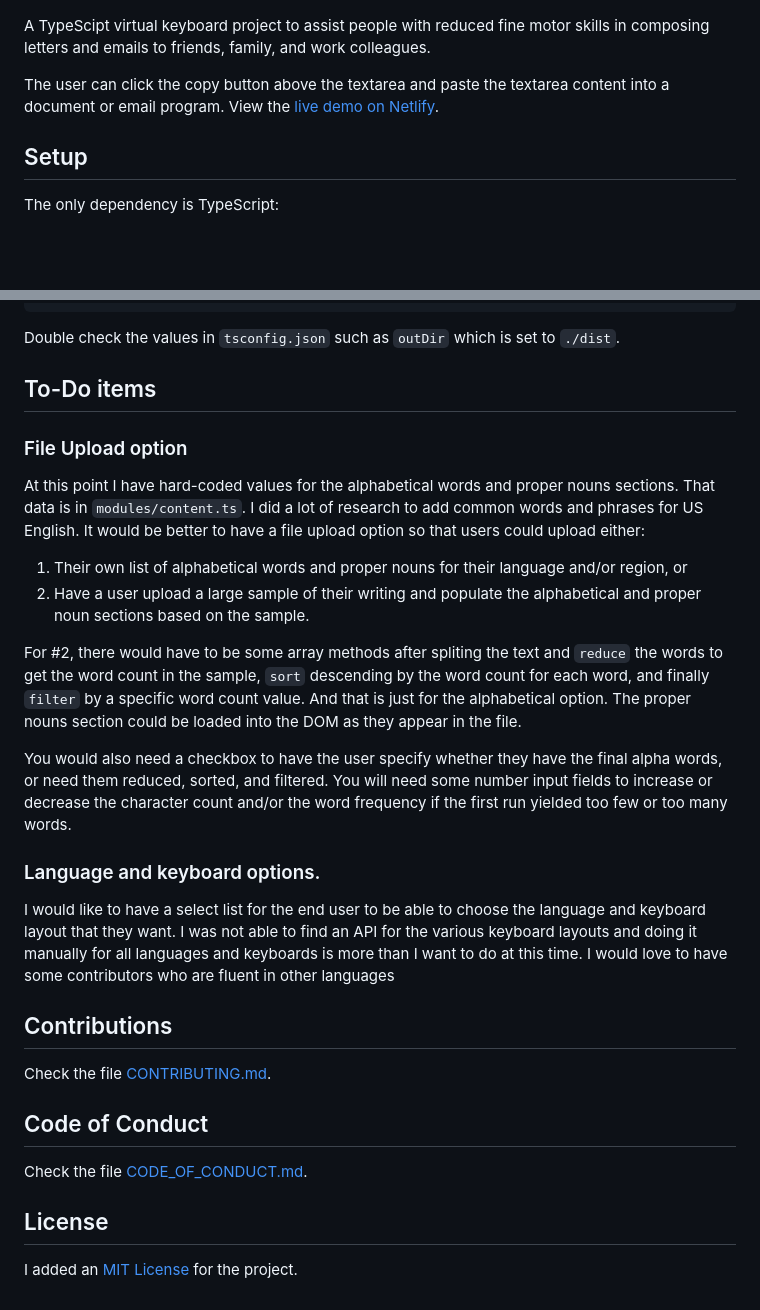
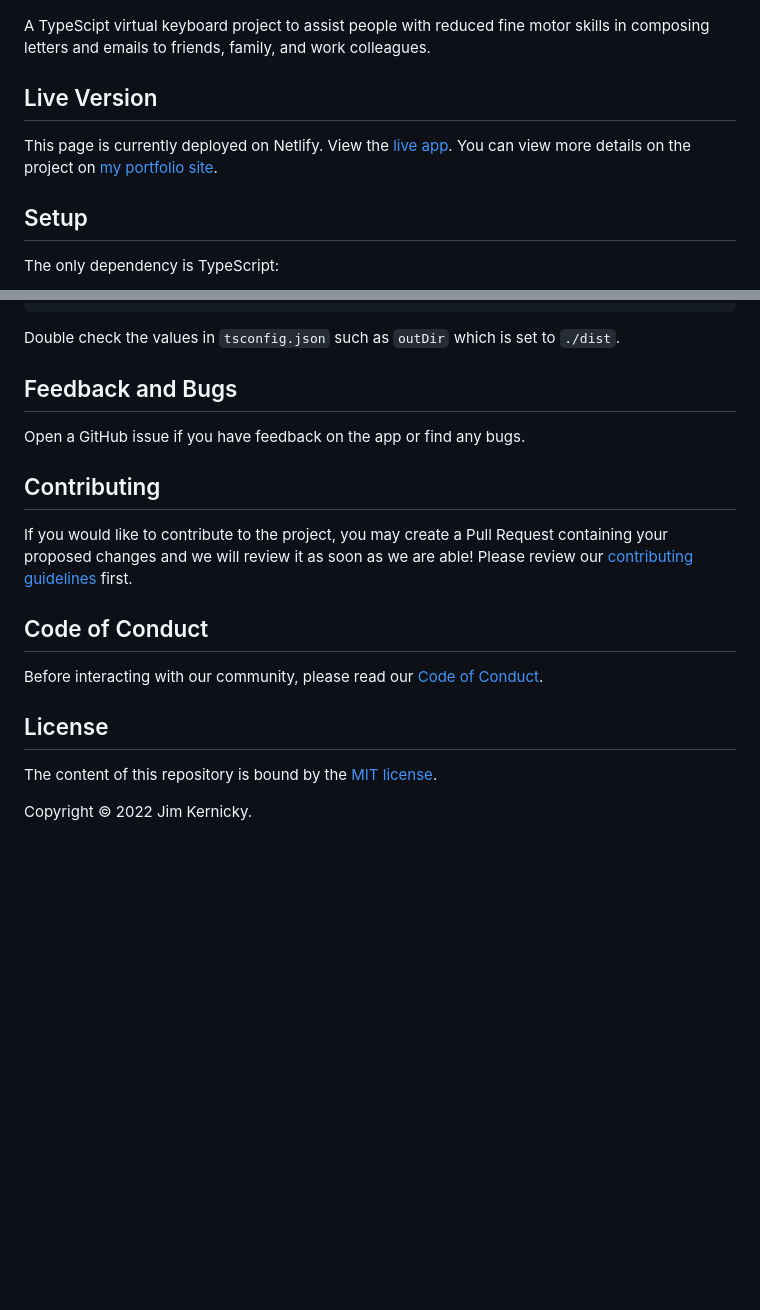
Before and after one commit to Kernix13/typescript-virtual-keyboard, a Markdown page: README.md, 2 parts joined by grey strips. Rendered like a GitHub page; blank space fills up the shorter version.

Commit message:
docs: rewrite README.md file. Closes #21

```diff
--- a/README.md
+++ b/README.md
@@ -4,7 +4,9 @@
 
 A TypeScipt virtual keyboard project to assist people with reduced fine motor skills in composing letters and emails to friends, family, and work colleagues.
 
-The user can click the copy button above the textarea and paste the textarea content into a document or email program. View the [live demo on Netlify](https://cool-travesseiro-9b6101.netlify.app/).
+## Live Version
+
+This page is currently deployed on Netlify. View the [live app](https://cool-travesseiro-9b6101.netlify.app/). You can view more details on the project on [my portfolio site](https://courageous-cuchufli-816711.netlify.app/).
 
 ## Setup
 
@@ -31,7 +33,25 @@ npx tsc
 
 Double check the values in `tsconfig.json` such as `outDir` which is set to `./dist`.
 
-## To-Do items
+## Feedback and Bugs
+
+Open a GitHub issue if you have feedback on the app or find any bugs.
+
+## Contributing
+
+If you would like to contribute to the project, you may create a Pull Request containing your proposed changes and we will review it as soon as we are able! Please review our [contributing guidelines](https://github.com/Kernix13/typescript-virtual-keyboard/blob/main/CONTRIBUTING.md) first.
+
+## Code of Conduct
+
+Before interacting with our community, please read our [Code of Conduct](https://github.com/Kernix13/typescript-virtual-keyboard/blob/main/CODE_OF_CONDUCT.md).
+
+## License
+
+The content of this repository is bound by the [MIT license](https://github.com/Kernix13/typescript-virtual-keyboard/blob/main/LICENSE).
+
+Copyright © 2022 Jim Kernicky.
+
+<!-- ## To-Do items
 
 ### File Upload option
 
@@ -42,7 +62,7 @@ At this point I have hard-coded values for the alphabetical words and proper nou
 
 For #2, there would have to be some array methods after spliting the text and `reduce` the words to get the word count in the sample, `sort` descending by the word count for each word, and finally `filter` by a specific word count value. And that is just for the alphabetical option. The proper nouns section could be loaded into the DOM as they appear in the file.
 
-You would also need a checkbox to have the user specify whether they have the final alpha words, or need them reduced, sorted, and filtered. You will need some number input fields to increase or decrease the character count and/or the word frequency if the first run yielded too few or too many words.
+You would also need a checkbox to have the user specify whether they have the final alpha words, or need them reduced, sorted, and filtered. You will need some number input fields to increase or decrease the character count and/or the word frequency if the first run yielded too few or too many words. -->
 
 <!-- ### Errors and bugs
 
@@ -53,18 +73,6 @@ In total I am happy with the app. Here are the only issues I have right now (4-2
    1. Maybe check to see if cursor position is out of view with `getBoundingClientRect` then scroll to it.
    2. Or limit the page size by moving the _Notes_ section to its own page. -->
 
-### Language and keyboard options.
+<!-- ### Language and keyboard options.
 
-I would like to have a select list for the end user to be able to choose the language and keyboard layout that they want. I was not able to find an API for the various keyboard layouts and doing it manually for all languages and keyboards is more than I want to do at this time. I would love to have some contributors who are fluent in other languages
-
-## Contributions
-
-Check the file [CONTRIBUTING.md](https://github.com/Kernix13/typescript-virtual-keyboard/blob/main/CONTRIBUTING.md).
-
-## Code of Conduct
-
-Check the file [CODE_OF_CONDUCT.md](https://github.com/Kernix13/typescript-virtual-keyboard/blob/main/CODE_OF_CONDUCT.md).
-
-## License
-
-I added an [MIT License](https://github.com/Kernix13/typescript-virtual-keyboard/blob/main/LICENSE) for the project.
+I would like to have a select list for the end user to be able to choose the language and keyboard layout that they want. I was not able to find an API for the various keyboard layouts and doing it manually for all languages and keyboards is more than I want to do at this time. I would love to have some contributors who are fluent in other languages -->
```
